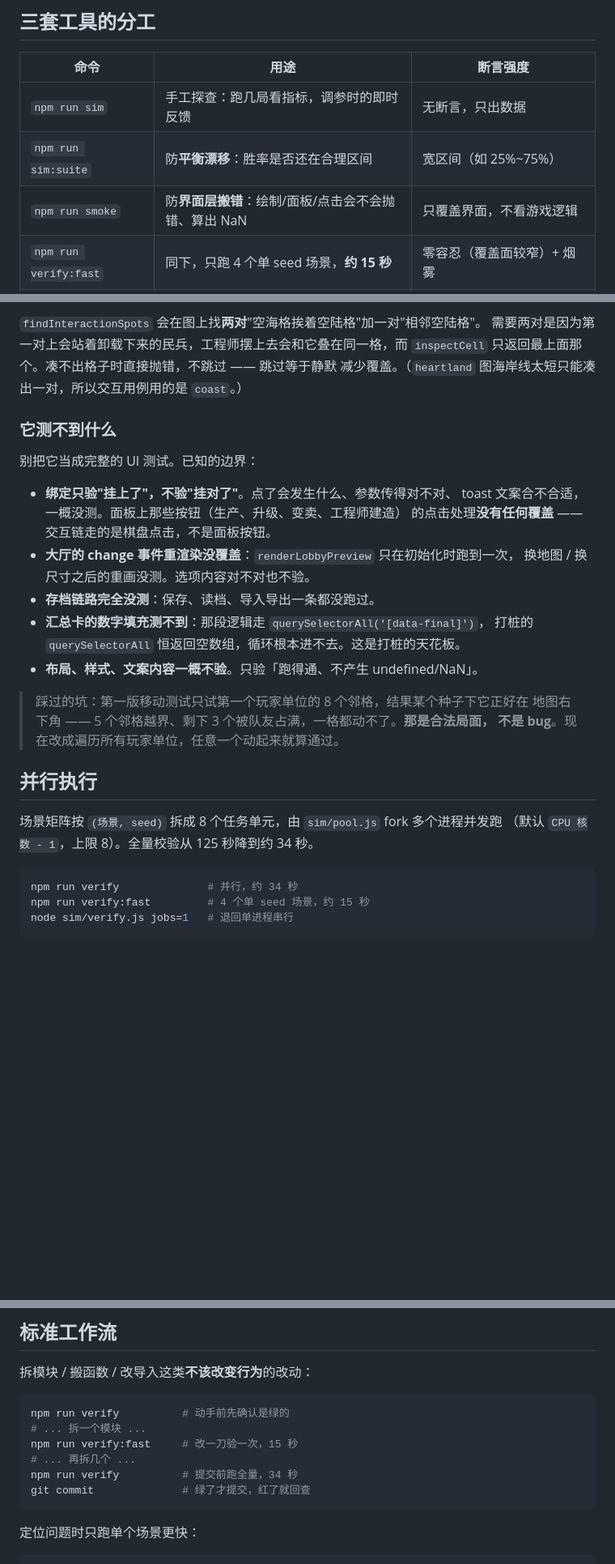
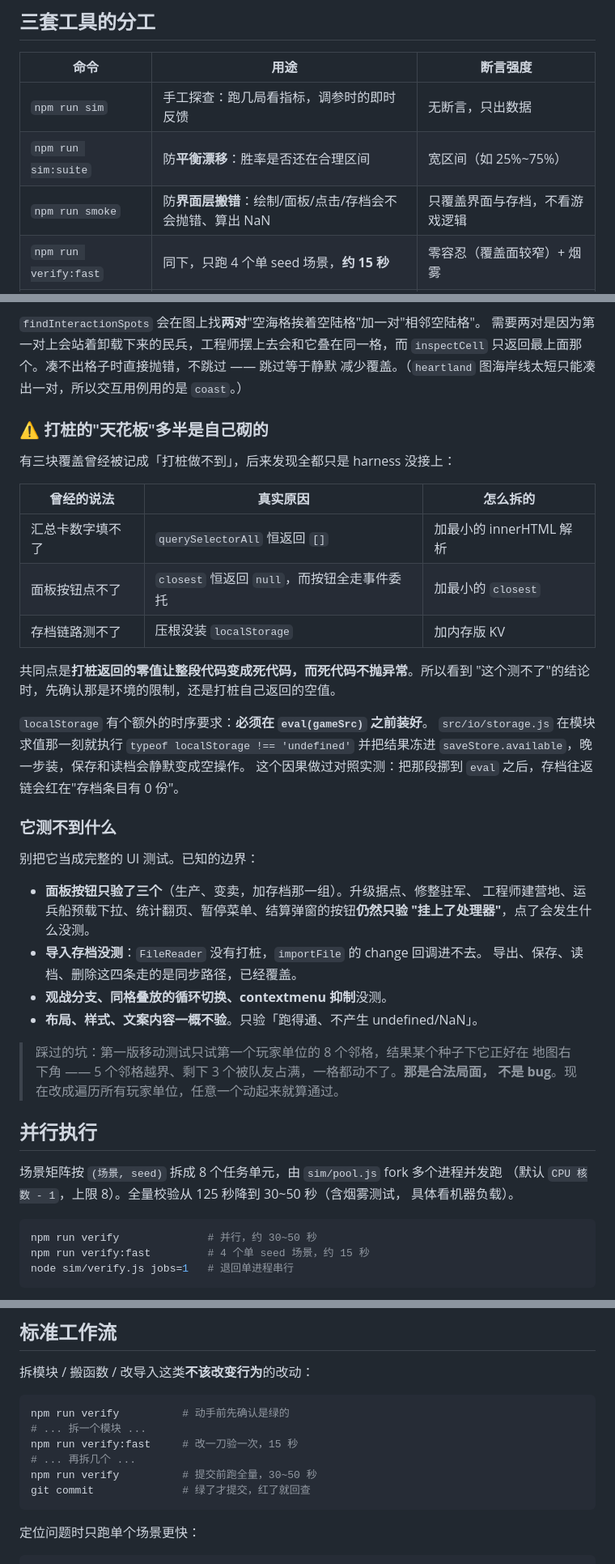
Before and after one commit to secondaryexaminer-spec/ClaudeCode-strategygame, a Markdown page: sim/README.md, 3 parts joined by grey strips. Shown at 81% size. Drawn GitHub-style; blank space fills up the shorter version.

````diff
--- a/sim/README.md
+++ b/sim/README.md
@@ -10,7 +10,7 @@
 |---|---|---|
 | `npm run sim` | 手工探查：跑几局看指标，调参时的即时反馈 | 无断言，只出数据 |
 | `npm run sim:suite` | 防**平衡漂移**：胜率是否还在合理区间 | 宽区间（如 25%~75%） |
-| `npm run smoke` | 防**界面层搬错**：绘制/面板/点击会不会抛错、算出 NaN | 只覆盖界面，不看游戏逻辑 |
+| `npm run smoke` | 防**界面层搬错**：绘制/面板/点击/存档会不会抛错、算出 NaN | 只覆盖界面与存档，不看游戏逻辑 |
 | `npm run verify:fast` | 同下，只跑 4 个单 seed 场景，**约 15 秒** | 零容忍（覆盖面较窄）+ 烟雾 |
 | `npm run verify` | 防**重构搬错**：行为是否与基线逐字段全等 | 零容忍，一个数字都不能变 + 烟雾 |
 
@@ -107,18 +129,34 @@
 `inspectCell` 只返回最上面那个。凑不出格子时直接抛错，不跳过 —— 跳过等于静默
 减少覆盖。（`heartland` 图海岸线太短只能凑出一对，所以交互用例用的是 `coast`。）
 
+### ⚠️ 打桩的"天花板"多半是自己砌的
+
+有三块覆盖曾经被记成「打桩做不到」，后来发现全都只是 harness 没接上：
+
+| 曾经的说法 | 真实原因 | 怎么拆的 |
+|---|---|---|
+| 汇总卡数字填不了 | `querySelectorAll` 恒返回 `[]` | 加最小的 innerHTML 解析 |
+| 面板按钮点不了 | `closest` 恒返回 `null`，而按钮全走事件委托 | 加最小的 `closest` |
+| 存档链路测不了 | 压根没装 `localStorage` | 加内存版 KV |
+
+共同点是**打桩返回的零值让整段代码变成死代码，而死代码不抛异常**。所以看到
+"这个测不了"的结论时，先确认那是环境的限制，还是打桩自己返回的空值。
+
+`localStorage` 有个额外的时序要求：**必须在 `eval(gameSrc)` 之前装好**。
+`src/io/storage.js` 在模块求值那一刻就执行 `typeof localStorage !== 'undefined'`
+并把结果冻进 `saveStore.available`，晚一步装，保存和读档会静默变成空操作。
+这个因果做过对照实测：把那段挪到 `eval` 之后，存档往返链会红在"存档条目有 0 份"。
+
 ### 它测不到什么
 
 别把它当成完整的 UI 测试。已知的边界：
 
-- **绑定只验"挂上了"，不验"挂对了"**。点了会发生什么、参数传得对不对、
-  toast 文案合不合适，一概没测。面板上那些按钮（生产、升级、变卖、工程师建造）
-  的点击处理**没有任何覆盖** —— 交互链走的是棋盘点击，不是面板按钮。
-- **大厅的 change 事件重渲染没覆盖**：`renderLobbyPreview` 只在初始化时跑到一次，
-  换地图 / 换尺寸之后的重画没测。选项内容对不对也不验。
-- **存档链路完全没测**：保存、读档、导入导出一条都没跑过。
-- **汇总卡的数字填充测不到**：那段逻辑走 `querySelectorAll('[data-final]')`，
-  打桩的 `querySelectorAll` 恒返回空数组，循环根本进不去。这是打桩的天花板。
+- **面板按钮只验了三个**（生产、变卖，加存档那一组）。升级据点、修整驻军、
+  工程师建营地、运兵船预载下拉、统计翻页、暂停菜单、结算弹窗的按钮**仍然只验
+  "挂上了处理器"**，点了会发生什么没测。
+- **导入存档没测**：`FileReader` 没有打桩，`importFile` 的 change 回调进不去。
+  导出、保存、读档、删除这四条走的是同步路径，已经覆盖。
+- **观战分支、同格叠放的循环切换、contextmenu 抑制**没测。
 - **布局、样式、文案内容一概不验**。只验「跑得通、不产生 undefined/NaN」。
 
 > 踩过的坑：第一版移动测试只试第一个玩家单位的 8 个邻格，结果某个种子下它正好在
@@ -130,10 +168,11 @@
 ## 并行执行
 
 场景矩阵按 `(场景, seed)` 拆成 8 个任务单元，由 `sim/pool.js` fork 多个进程并发跑
-（默认 `CPU 核数 - 1`，上限 8）。全量校验从 125 秒降到约 34 秒。
+（默认 `CPU 核数 - 1`，上限 8）。全量校验从 125 秒降到 30~50 秒（含烟雾测试，
+具体看机器负载）。
 
 ```bash
-npm run verify              # 并行，约 34 秒
+npm run verify              # 并行，约 30~50 秒
 npm run verify:fast         # 4 个单 seed 场景，约 15 秒
 node sim/verify.js jobs=1   # 退回单进程串行
 ```
@@ -158,7 +197,7 @@ npm run verify          # 动手前先确认是绿的
 # ... 拆一个模块 ...
 npm run verify:fast     # 改一刀验一次，15 秒
 # ... 再拆几个 ...
-npm run verify          # 提交前跑全量，34 秒
+npm run verify          # 提交前跑全量，30~50 秒
 git commit              # 绿了才提交，红了就回查
 ```
 
````
Also changed, not shown: other parts of sim/README.md (+30 -8 lines), src/README.md (added, +116 -0 lines).
